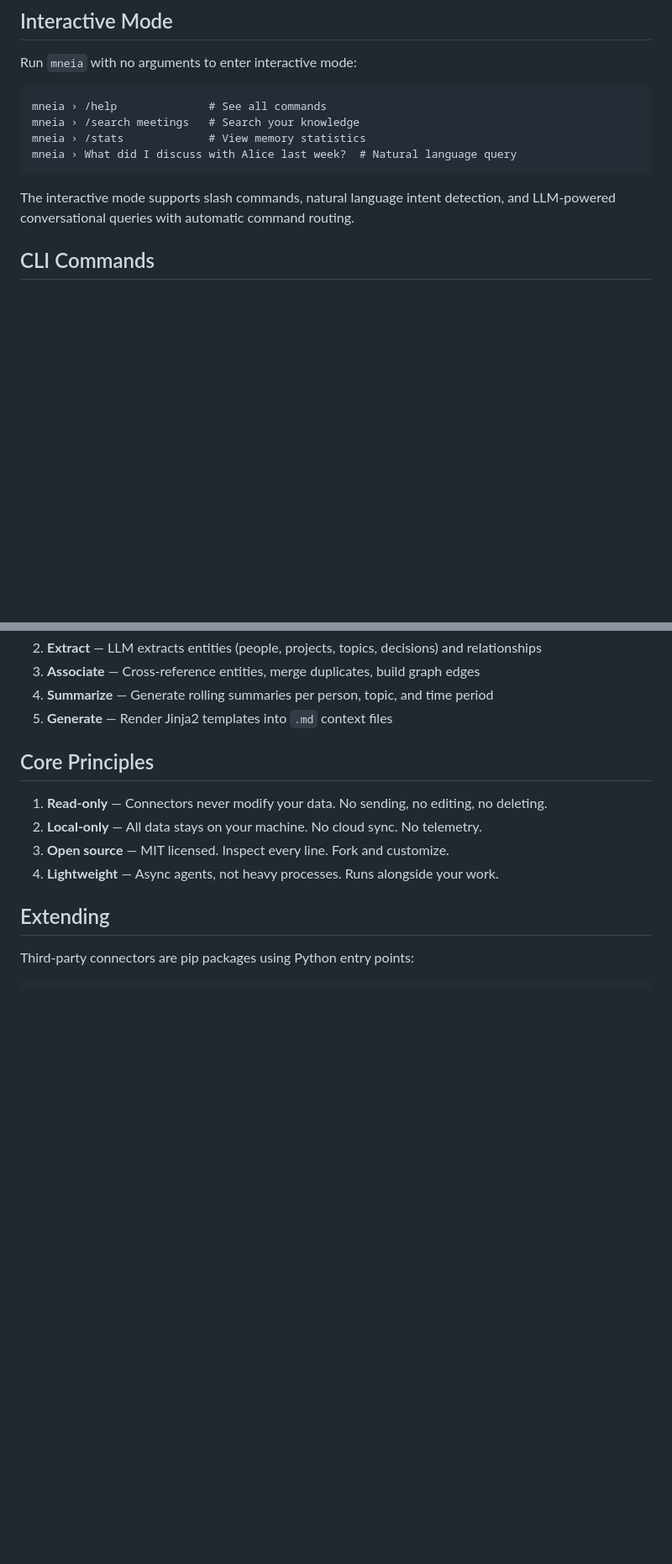
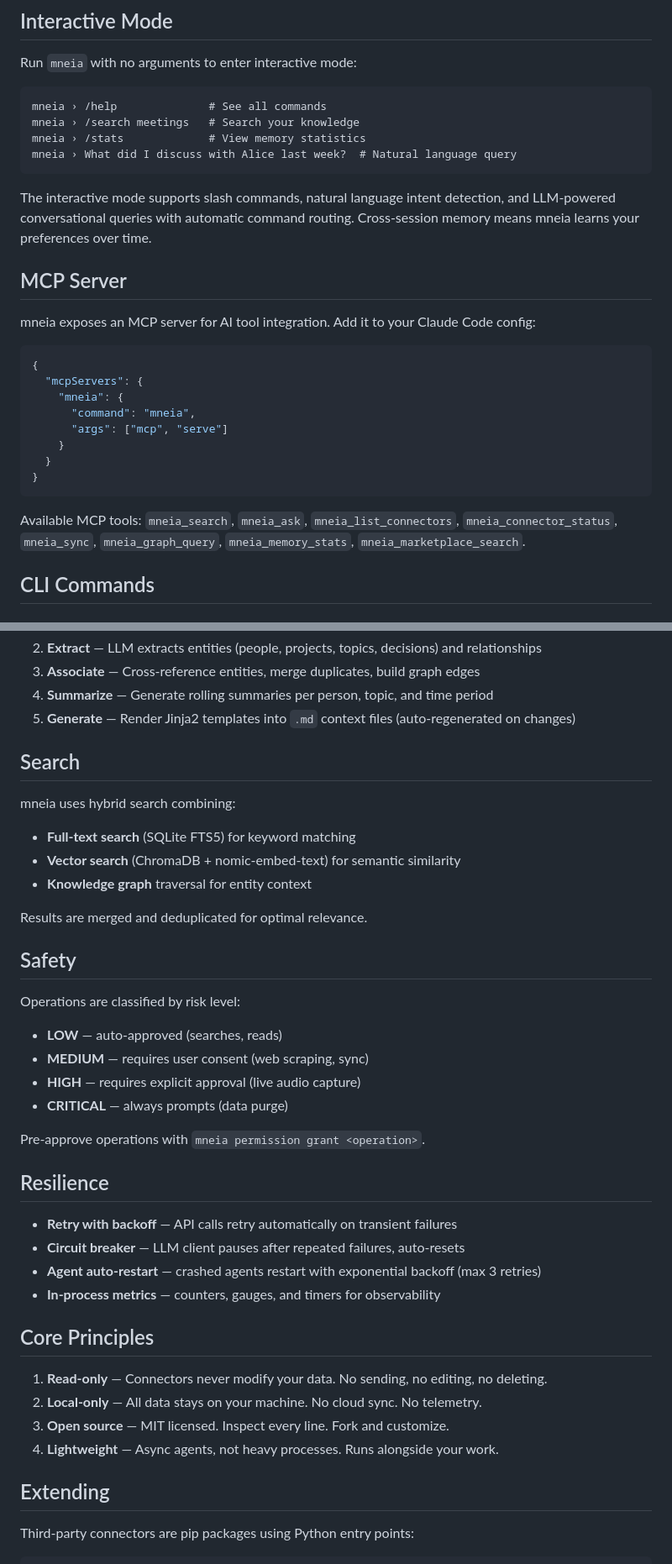
Before and after one commit to riverphoenix/mneia, a Markdown page: README.md, 2 parts joined by grey strips. Shown at 84% size. Drawn GitHub-style; blank space fills up the shorter version.

````diff
--- a/README.md
+++ b/README.md
@@ -46,7 +54,24 @@ mneia › /stats             # View memory statistics
 mneia › What did I discuss with Alice last week?  # Natural language query
 ```
 
-The interactive mode supports slash commands, natural language intent detection, and LLM-powered conversational queries with automatic command routing.
+The interactive mode supports slash commands, natural language intent detection, and LLM-powered conversational queries with automatic command routing. Cross-session memory means mneia learns your preferences over time.
+
+## MCP Server
+
+mneia exposes an MCP server for AI tool integration. Add it to your Claude Code config:
+
+```json
+{
+  "mcpServers": {
+    "mneia": {
+      "command": "mneia",
+      "args": ["mcp", "serve"]
+    }
+  }
+}
+```
+
+Available MCP tools: `mneia_search`, `mneia_ask`, `mneia_list_connectors`, `mneia_connector_status`, `mneia_sync`, `mneia_graph_query`, `mneia_memory_stats`, `mneia_marketplace_search`.
 
 ## CLI Commands
 
@@ -219,7 +270,33 @@ KnowledgeGraph (NetworkX + SQLite)              (~/.mneia/context/)
 2. **Extract** — LLM extracts entities (people, projects, topics, decisions) and relationships
 3. **Associate** — Cross-reference entities, merge duplicates, build graph edges
 4. **Summarize** — Generate rolling summaries per person, topic, and time period
-5. **Generate** — Render Jinja2 templates into `.md` context files
+5. **Generate** — Render Jinja2 templates into `.md` context files (auto-regenerated on changes)
+
+## Search
+
+mneia uses hybrid search combining:
+- **Full-text search** (SQLite FTS5) for keyword matching
+- **Vector search** (ChromaDB + nomic-embed-text) for semantic similarity
+- **Knowledge graph** traversal for entity context
+
+Results are merged and deduplicated for optimal relevance.
+
+## Safety
+
+Operations are classified by risk level:
+- **LOW** — auto-approved (searches, reads)
+- **MEDIUM** — requires user consent (web scraping, sync)
+- **HIGH** — requires explicit approval (live audio capture)
+- **CRITICAL** — always prompts (data purge)
+
+Pre-approve operations with `mneia permission grant <operation>`.
+
+## Resilience
+
+- **Retry with backoff** — API calls retry automatically on transient failures
+- **Circuit breaker** — LLM client pauses after repeated failures, auto-resets
+- **Agent auto-restart** — crashed agents restart with exponential backoff (max 3 retries)
+- **In-process metrics** — counters, gauges, and timers for observability
 
 ## Core Principles
 
````
Also changed, not shown: other parts of README.md (+65 -33 lines).
